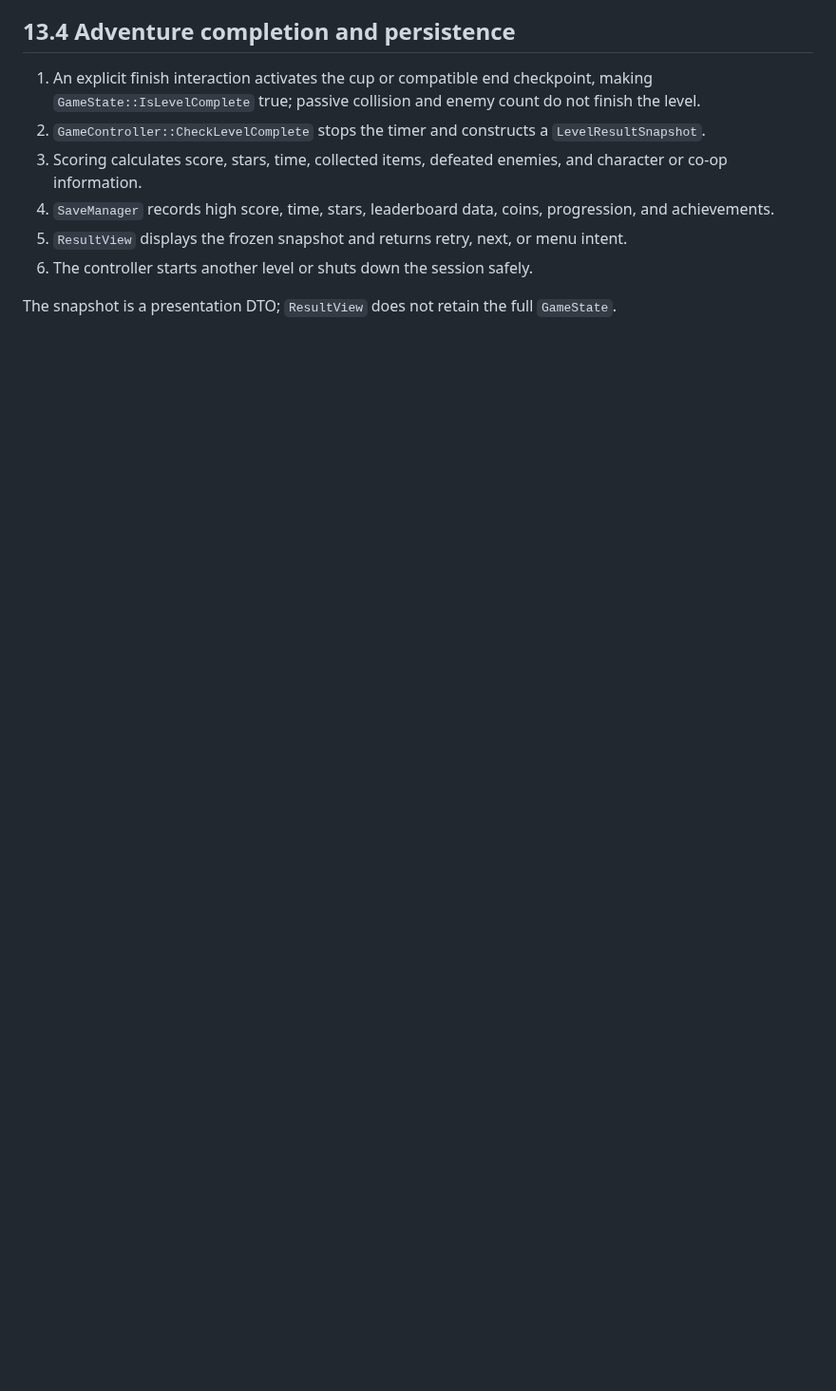
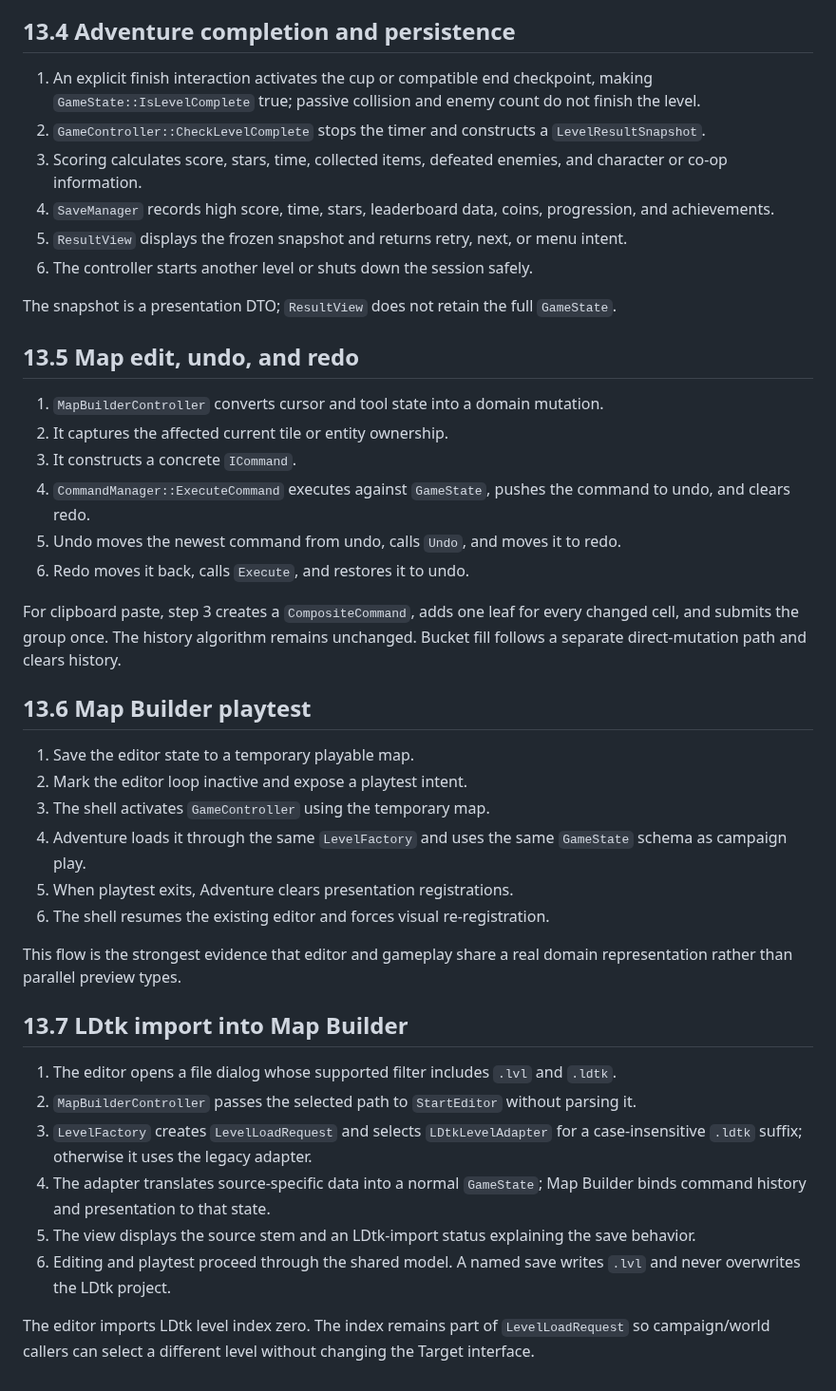
Before and after one commit to kietanhnguyen2007/CS202-FinalProject, a Markdown page: AppleKnightAdventure_Design_Report.md, the part around the change. Shown at 95% size. Drawn GitHub-style; blank space fills up the shorter version.

Commit message:
docs(report): add part 54/60 - 13.5 Map edit, undo, and redo

```diff
--- a/AppleKnightAdventure_Design_Report.md
+++ b/AppleKnightAdventure_Design_Report.md
@@ -1479,3 +1479,36 @@ The old world is not destroyed while presentation pointers still reference it. T
 6. The controller starts another level or shuts down the session safely.
 
 The snapshot is a presentation DTO; `ResultView` does not retain the full `GameState`.
+
+## 13.5 Map edit, undo, and redo
+
+1. `MapBuilderController` converts cursor and tool state into a domain mutation.
+2. It captures the affected current tile or entity ownership.
+3. It constructs a concrete `ICommand`.
+4. `CommandManager::ExecuteCommand` executes against `GameState`, pushes the command to undo, and clears redo.
+5. Undo moves the newest command from undo, calls `Undo`, and moves it to redo.
+6. Redo moves it back, calls `Execute`, and restores it to undo.
+
+For clipboard paste, step 3 creates a `CompositeCommand`, adds one leaf for every changed cell, and submits the group once. The history algorithm remains unchanged. Bucket fill follows a separate direct-mutation path and clears history.
+
+## 13.6 Map Builder playtest
+
+1. Save the editor state to a temporary playable map.
+2. Mark the editor loop inactive and expose a playtest intent.
+3. The shell activates `GameController` using the temporary map.
+4. Adventure loads it through the same `LevelFactory` and uses the same `GameState` schema as campaign play.
+5. When playtest exits, Adventure clears presentation registrations.
+6. The shell resumes the existing editor and forces visual re-registration.
+
+This flow is the strongest evidence that editor and gameplay share a real domain representation rather than parallel preview types.
+
+## 13.7 LDtk import into Map Builder
+
+1. The editor opens a file dialog whose supported filter includes `.lvl` and `.ldtk`.
+2. `MapBuilderController` passes the selected path to `StartEditor` without parsing it.
+3. `LevelFactory` creates `LevelLoadRequest` and selects `LDtkLevelAdapter` for a case-insensitive `.ldtk` suffix; otherwise it uses the legacy adapter.
+4. The adapter translates source-specific data into a normal `GameState`; Map Builder binds command history and presentation to that state.
+5. The view displays the source stem and an LDtk-import status explaining the save behavior.
+6. Editing and playtest proceed through the shared model. A named save writes `.lvl` and never overwrites the LDtk project.
+
+The editor imports LDtk level index zero. The index remains part of `LevelLoadRequest` so campaign/world callers can select a different level without changing the Target interface.
```
